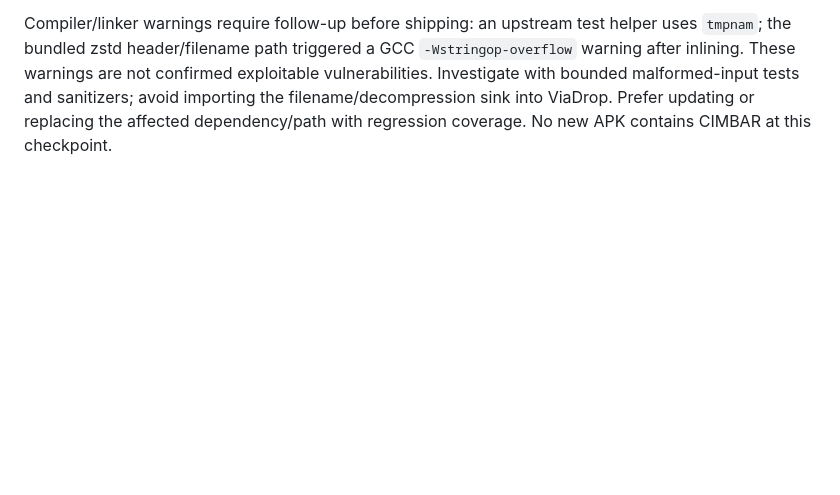
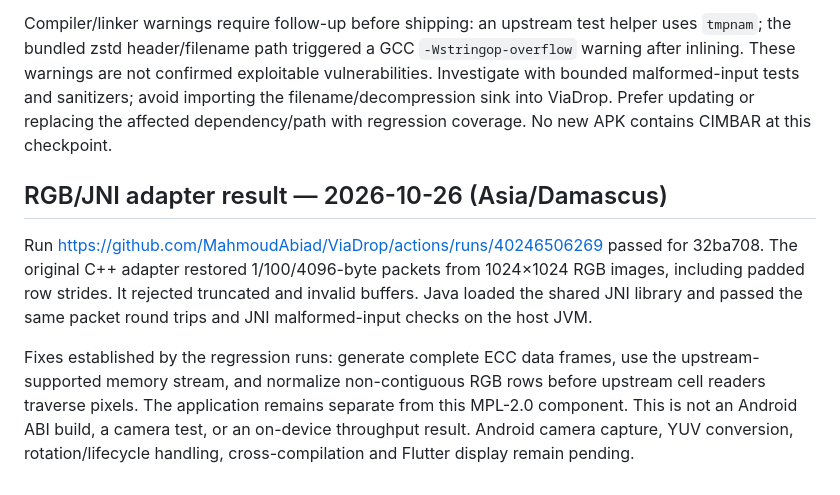
Before and after one commit to MahmoudAbiad/ViaDrop, a Markdown page: docs/CIMBAR_INTEGRATION.md, the part around the change. Rendered like a GitHub page; blank space fills up the shorter version.

Commit message:
docs: record verified RGB and JNI adapter regressions [skip ci]

```diff
--- a/docs/CIMBAR_INTEGRATION.md
+++ b/docs/CIMBAR_INTEGRATION.md
@@ -64,3 +64,18 @@ exploitable vulnerabilities. Investigate with bounded malformed-input tests and
 sanitizers; avoid importing the filename/decompression sink into ViaDrop. Prefer
 updating or replacing the affected dependency/path with regression coverage.
 No new APK contains CIMBAR at this checkpoint.
+
+## RGB/JNI adapter result — 2026-10-26 (Asia/Damascus)
+
+Run https://github.com/MahmoudAbiad/ViaDrop/actions/runs/40246506269 passed for
+32ba708. The original C++ adapter restored 1/100/4096-byte packets from
+1024×1024 RGB images, including padded row strides. It rejected truncated and
+invalid buffers. Java loaded the shared JNI library and passed the same packet
+round trips and JNI malformed-input checks on the host JVM.
+
+Fixes established by the regression runs: generate complete ECC data frames,
+use the upstream-supported memory stream, and normalize non-contiguous RGB
+rows before upstream cell readers traverse pixels. The application remains
+separate from this MPL-2.0 component. This is not an Android ABI build, a camera
+test, or an on-device throughput result. Android camera capture, YUV conversion,
+rotation/lifecycle handling, cross-compilation and Flutter display remain pending.
```
